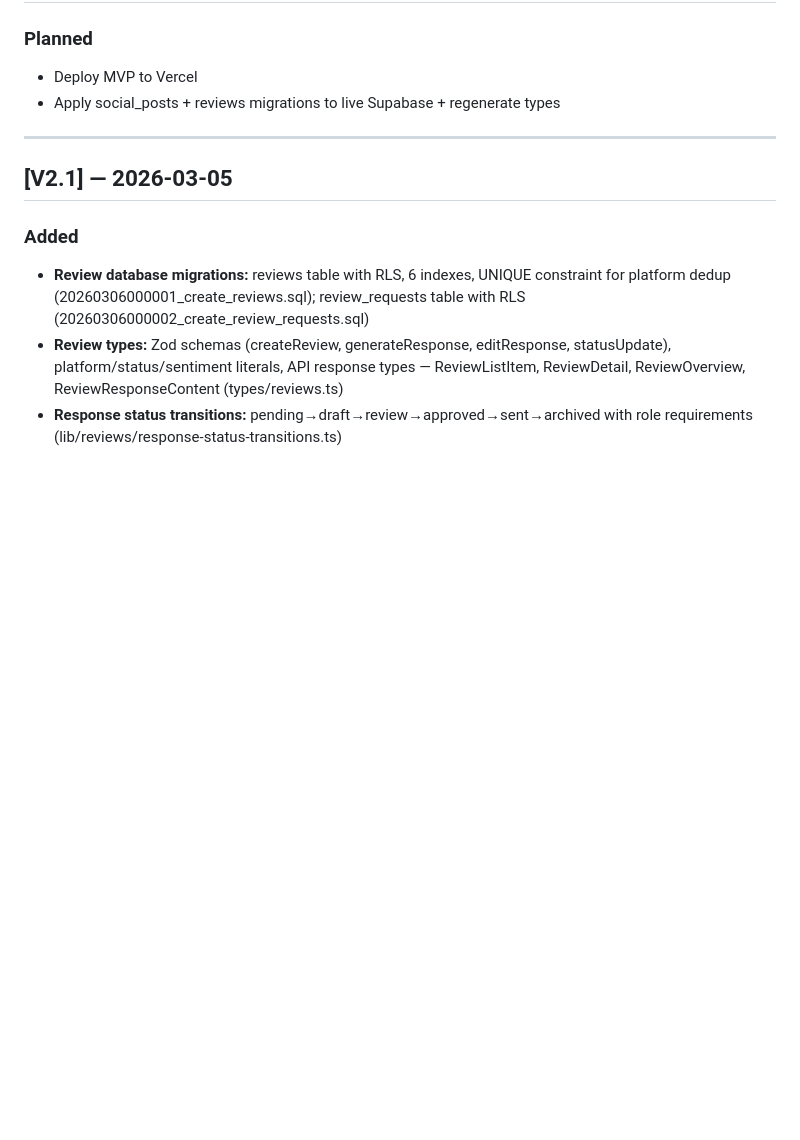
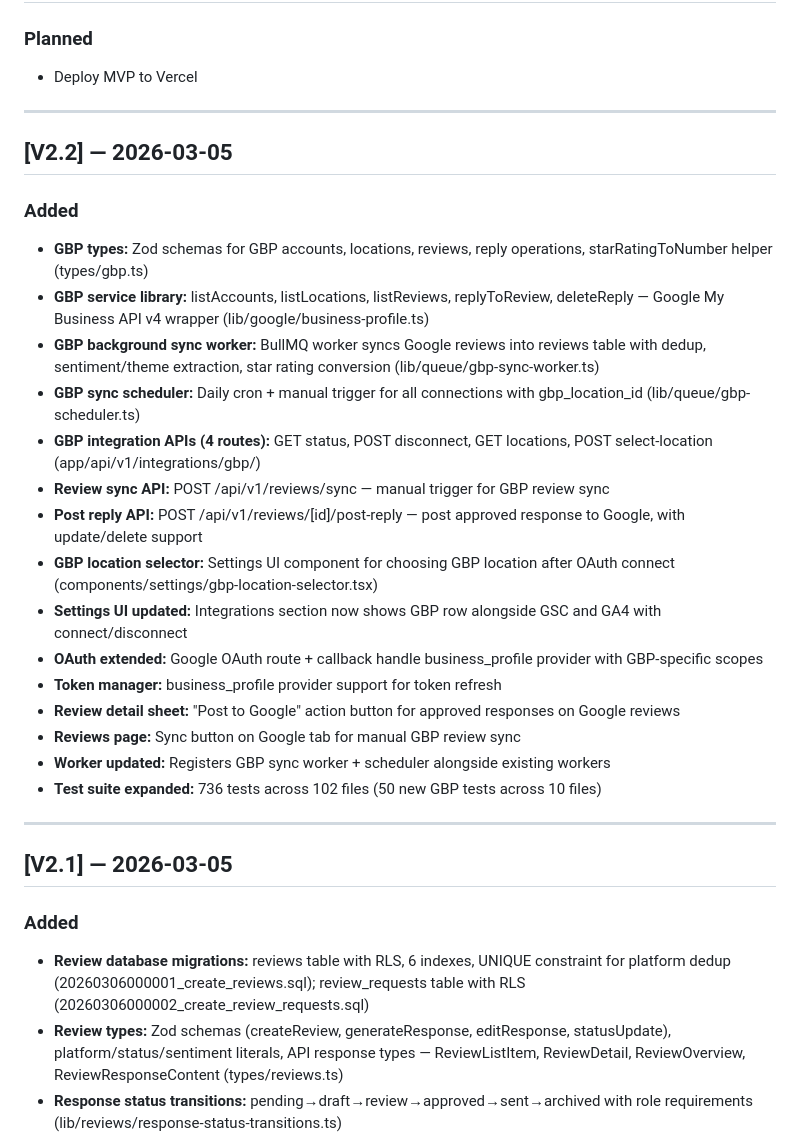
Before and after one commit to chuck146/authority-engine, a Markdown page: docs/changelog.md, the part around the change. GitHub-like rendering; blank space fills up the shorter version.

Commit message:
Update changelog and project status with V2 Phase B (GBP review sync)
Co-Authored-By: Claude Opus 4.6 <noreply@anthropic.com>

```diff
--- a/docs/changelog.md
+++ b/docs/changelog.md
@@ -10,7 +10,28 @@ Format based on [Keep a Changelog](https://keepachangelog.com/en/1.1.0/).
 ### Planned
 
 - Deploy MVP to Vercel
-- Apply social_posts + reviews migrations to live Supabase + regenerate types
+
+---
+
+## [V2.2] — 2026-03-05
+
+### Added
+
+- **GBP types:** Zod schemas for GBP accounts, locations, reviews, reply operations, starRatingToNumber helper (types/gbp.ts)
+- **GBP service library:** listAccounts, listLocations, listReviews, replyToReview, deleteReply — Google My Business API v4 wrapper (lib/google/business-profile.ts)
+- **GBP background sync worker:** BullMQ worker syncs Google reviews into reviews table with dedup, sentiment/theme extraction, star rating conversion (lib/queue/gbp-sync-worker.ts)
+- **GBP sync scheduler:** Daily cron + manual trigger for all connections with gbp_location_id (lib/queue/gbp-scheduler.ts)
+- **GBP integration APIs (4 routes):** GET status, POST disconnect, GET locations, POST select-location (app/api/v1/integrations/gbp/)
+- **Review sync API:** POST /api/v1/reviews/sync — manual trigger for GBP review sync
+- **Post reply API:** POST /api/v1/reviews/[id]/post-reply — post approved response to Google, with update/delete support
+- **GBP location selector:** Settings UI component for choosing GBP location after OAuth connect (components/settings/gbp-location-selector.tsx)
+- **Settings UI updated:** Integrations section now shows GBP row alongside GSC and GA4 with connect/disconnect
+- **OAuth extended:** Google OAuth route + callback handle business_profile provider with GBP-specific scopes
+- **Token manager:** business_profile provider support for token refresh
+- **Review detail sheet:** "Post to Google" action button for approved responses on Google reviews
+- **Reviews page:** Sync button on Google tab for manual GBP review sync
+- **Worker updated:** Registers GBP sync worker + scheduler alongside existing workers
+- **Test suite expanded:** 736 tests across 102 files (50 new GBP tests across 10 files)
 
 ---
 
```
Also changed, not shown: docs/project_status.md (+20 -9 lines).
